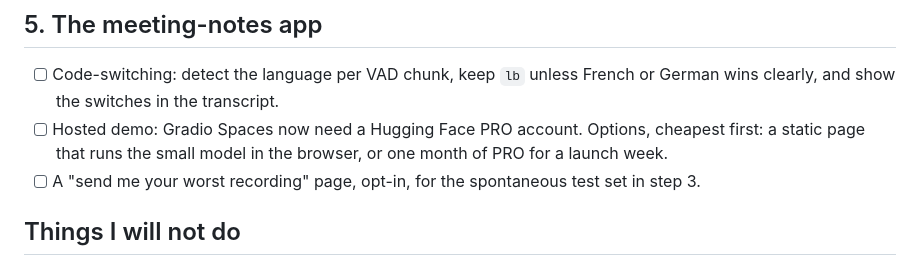
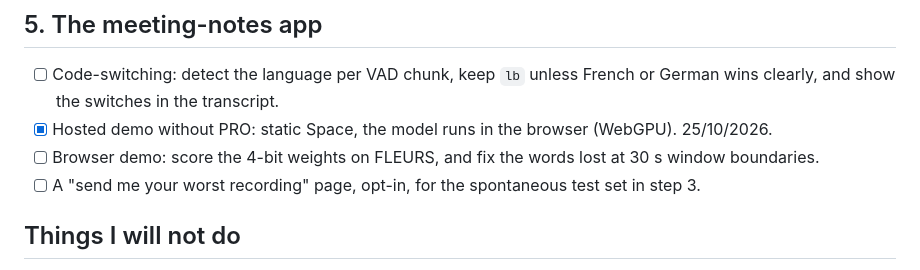
Before and after one commit to Sitraka17/lb-whisper, a Markdown page: ROADMAP.md, the part around the change. GitHub-like rendering.

```diff
--- a/ROADMAP.md
+++ b/ROADMAP.md
@@ -52,8 +52,8 @@ Luxembourgish on the radio, in meetings and in voice notes. Plan:
 
 - [ ] Code-switching: detect the language per VAD chunk, keep `lb` unless French or German
       wins clearly, and show the switches in the transcript.
-- [ ] Hosted demo: Gradio Spaces now need a Hugging Face PRO account. Options, cheapest first: a static
-      page that runs the small model in the browser, or one month of PRO for a launch week.
+- [x] Hosted demo without PRO: static Space, the model runs in the browser (WebGPU). 25/10/2026.
+- [ ] Browser demo: score the 4-bit weights on FLEURS, and fix the words lost at 30 s window boundaries.
 - [ ] A "send me your worst recording" page, opt-in, for the spontaneous test set in step 3.
 
 ## Things I will not do
```
Also changed, not shown: README.md (+3 -0 lines).
